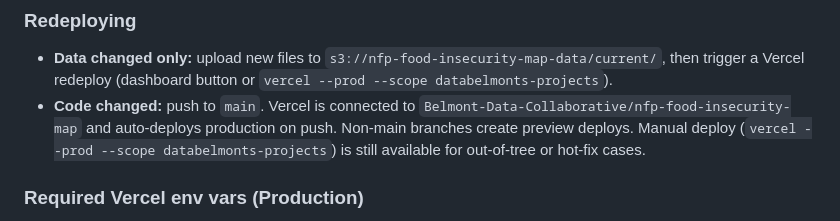
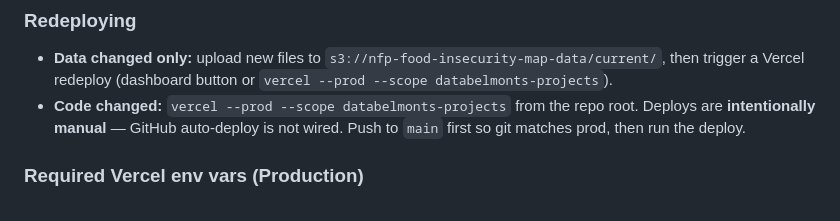
Before and after one commit to Belmont-Data-Collaborative/nfp-food-insecurity-map, a Markdown page: README.md, the part around the change. Rendered like a GitHub page.

```diff
--- a/README.md
+++ b/README.md
@@ -74,7 +74,7 @@ The `current/` prefix namespaces the live deploy. Peer prefixes (e.g. `archive/<
 ### Redeploying
 
 - **Data changed only:** upload new files to `s3://nfp-food-insecurity-map-data/current/`, then trigger a Vercel redeploy (dashboard button or `vercel --prod --scope databelmonts-projects`).
-- **Code changed:** push to `main`. Vercel is connected to `Belmont-Data-Collaborative/nfp-food-insecurity-map` and auto-deploys production on push. Non-main branches create preview deploys. Manual deploy (`vercel --prod --scope databelmonts-projects`) is still available for out-of-tree or hot-fix cases.
+- **Code changed:** `vercel --prod --scope databelmonts-projects` from the repo root. Deploys are **intentionally manual** — GitHub auto-deploy is not wired. Push to `main` first so git matches prod, then run the deploy.
 
 ### Required Vercel env vars (Production)
 
```
Also changed, not shown: CLAUDE.md (+5 -4 lines), OPERATIONS.md (+12 -15 lines).
